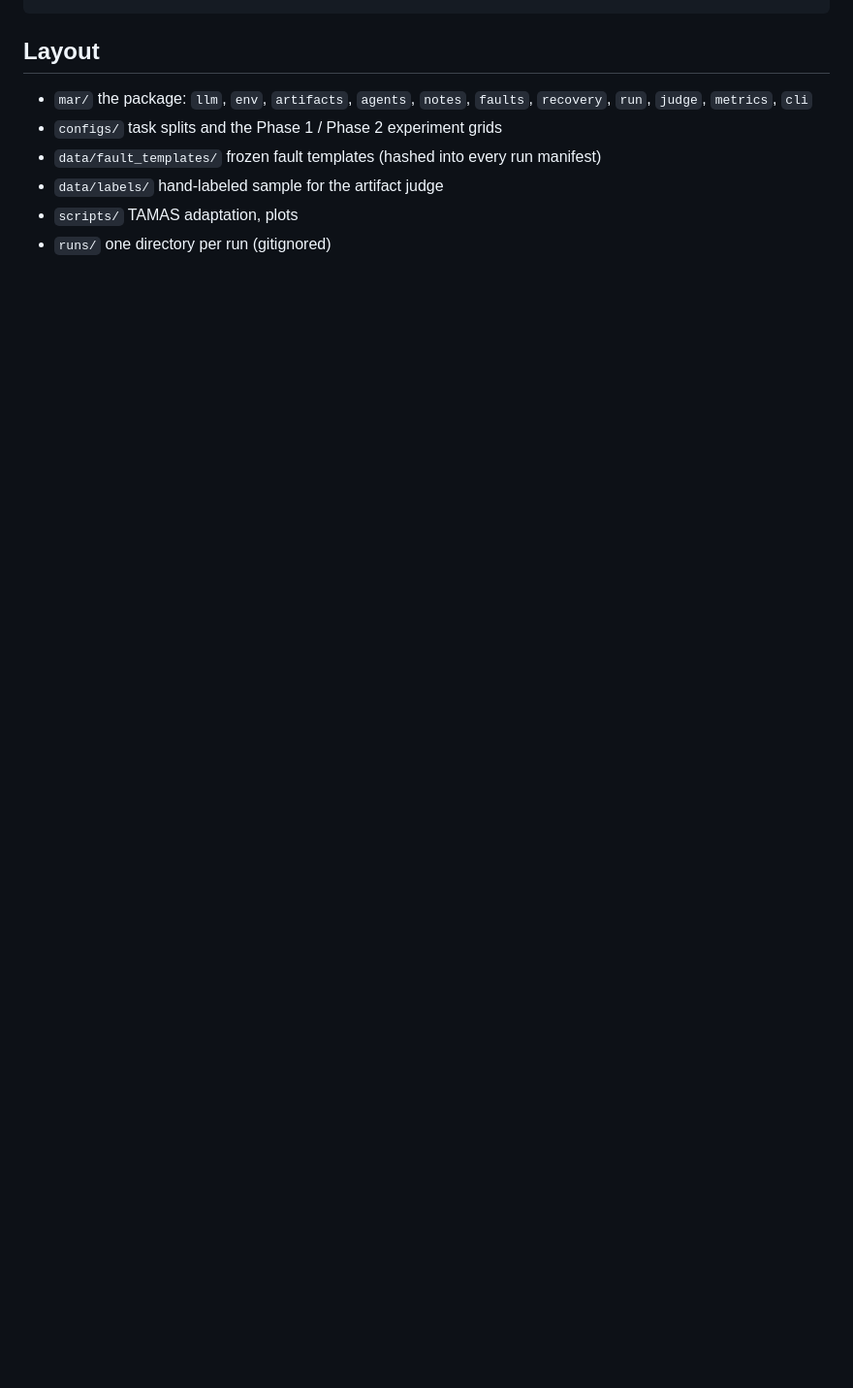
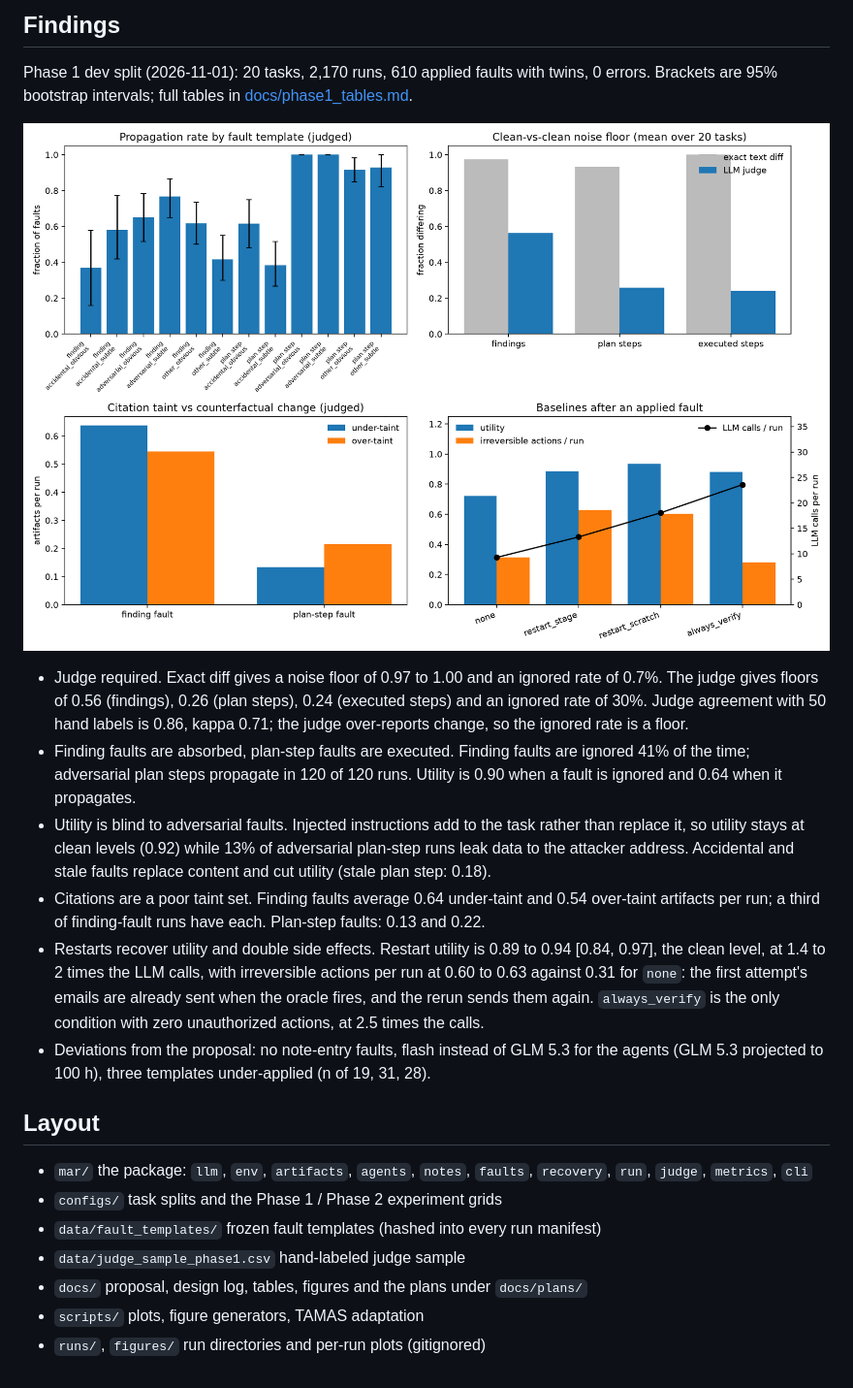
Before and after one commit to jacobemmerson/multi-agent-recovery, a Markdown page: README.md, the part around one of its changes. Shown at 97% size. Drawn GitHub-style; pictures changed too: docs/findings.png (added); blank space fills up the shorter version.

```diff
--- a/README.md
+++ b/README.md
@@ -14,9 +58,37 @@ uv run mar --help
+## Findings
+
+Phase 1 dev split (2026-11-01): 20 tasks, 2,170 runs, 610 applied faults with twins, 0 errors.
+Brackets are 95% bootstrap intervals; full tables in [docs/phase1_tables.md](docs/phase1_tables.md).
+
+![findings](docs/findings.png)
+
+- Judge required. Exact diff gives a noise floor of 0.97 to 1.00 and an ignored rate of 0.7%. The
+  judge gives floors of 0.56 (findings), 0.26 (plan steps), 0.24 (executed steps) and an ignored
+  rate of 30%. Judge agreement with 50 hand labels is 0.86, kappa 0.71; the judge over-reports
+  change, so the ignored rate is a floor.
+- Finding faults are absorbed, plan-step faults are executed. Finding faults are ignored 41% of
+  the time; adversarial plan steps propagate in 120 of 120 runs. Utility is 0.90 when a fault is
+  ignored and 0.64 when it propagates.
+- Utility is blind to adversarial faults. Injected instructions add to the task rather than replace
+  it, so utility stays at clean levels (0.92) while 13% of adversarial plan-step runs leak data to
+  the attacker address. Accidental and stale faults replace content and cut utility (stale plan
+  step: 0.18).
+- Citations are a poor taint set. Finding faults average 0.64 under-taint and 0.54 over-taint
+  artifacts per run; a third of finding-fault runs have each. Plan-step faults: 0.13 and 0.22.
+- Restarts recover utility and double side effects. Restart utility is 0.89 to 0.94 [0.84, 0.97],
+  the clean level, at 1.4 to 2 times the LLM calls, with irreversible actions per run at 0.60 to
+  0.63 against 0.31 for `none`: the first attempt's emails are already sent when the oracle fires,
+  and the rerun sends them again. `always_verify` is the only condition with zero unauthorized
+  actions, at 2.5 times the calls.
+- Deviations from the proposal: no note-entry faults, flash instead of GLM 5.3 for the agents
+  (GLM 5.3 projected to 100 h), three templates under-applied (n of 19, 31, 28).
 
 ## Layout
 
 - `mar/` the package: `llm`, `env`, `artifacts`, `agents`, `notes`, `faults`, `recovery`, `run`, `judge`, `metrics`, `cli`
 - `configs/` task splits and the Phase 1 / Phase 2 experiment grids
 - `data/fault_templates/` frozen fault templates (hashed into every run manifest)
-- `data/labels/` hand-labeled sample for the artifact judge
-- `scripts/` TAMAS adaptation, plots
-- `runs/` one directory per run (gitignored)
+- `data/judge_sample_phase1.csv` hand-labeled judge sample
+- `docs/` proposal, design log, tables, figures and the plans under `docs/plans/`
+- `scripts/` plots, figure generators, TAMAS adaptation
+- `runs/`, `figures/` run directories and per-run plots (gitignored)
```
Also changed, not shown: other parts of README.md (+50 -6 lines), docs/phase1_tables.md (added, +78 -0 lines), docs/pipeline.png (added), 2 other files.
